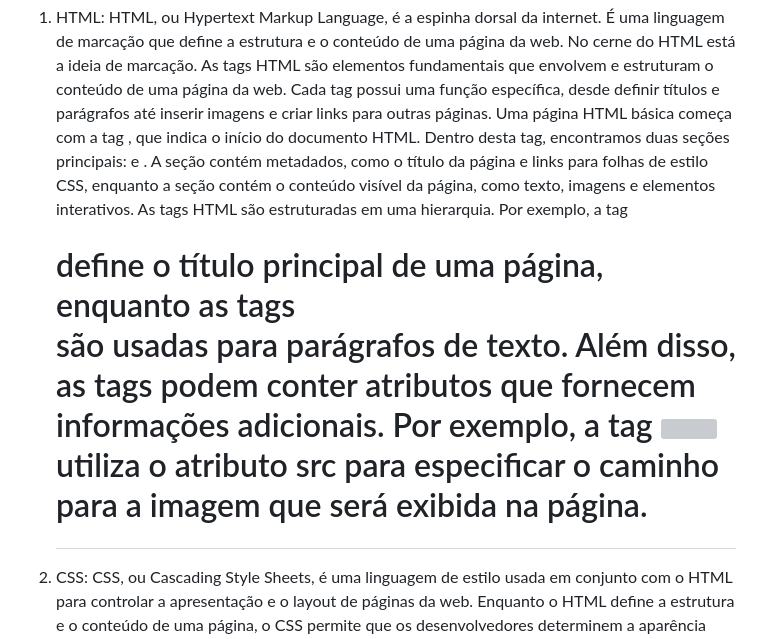
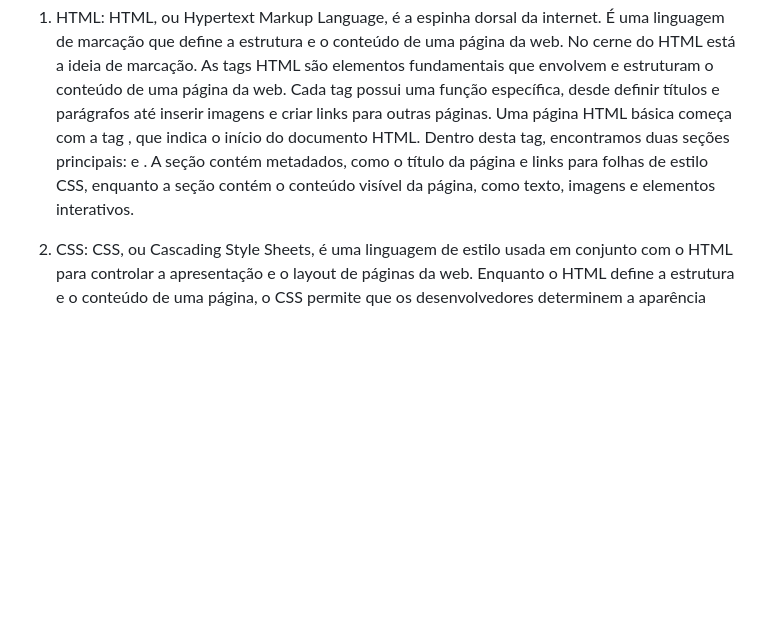
Before and after one commit to valeragabriel/design_measure, a Markdown page: Informações Extras/Info_readme.md, the part around the change. Rendered like a GitHub page; blank space fills up the shorter version; grey boxes are pictures that could not be loaded.

```diff
--- a/Informações Extras/Info_readme.md
+++ b/Informações Extras/Info_readme.md
@@ -11,7 +11,7 @@ Para o Frontend foi usado HTML, CSS e JS. Peguei templates prontos e fui modific
 1. HTML:
 HTML, ou Hypertext Markup Language, é a espinha dorsal da internet. É uma linguagem de marcação que define a estrutura e o conteúdo de uma página da web. No cerne do HTML está a ideia de marcação. As tags HTML são elementos fundamentais que envolvem e estruturam o conteúdo de uma página da web. Cada tag possui uma função específica, desde definir títulos e parágrafos até inserir imagens e criar links para outras páginas.
 Uma página HTML básica começa com a tag <html>, que indica o início do documento HTML. Dentro desta tag, encontramos duas seções principais: <head> e <body>. A seção <head> contém metadados, como o título da página e links para folhas de estilo CSS, enquanto a seção <body> contém o conteúdo visível da página, como texto, imagens e elementos interativos.
-As tags HTML são estruturadas em uma hierarquia. Por exemplo, a tag <h1> define o título principal de uma página, enquanto as tags <p> são usadas para parágrafos de texto. Além disso, as tags podem conter atributos que fornecem informações adicionais. Por exemplo, a tag <img> utiliza o atributo src para especificar o caminho para a imagem que será exibida na página.
+
 
 2. CSS:
 CSS, ou Cascading Style Sheets, é uma linguagem de estilo usada em conjunto com o HTML para controlar a apresentação e o layout de páginas da web. Enquanto o HTML define a estrutura e o conteúdo de uma página, o CSS permite que os desenvolvedores determinem a aparência visual, o design e a experiência do usuário.
```
